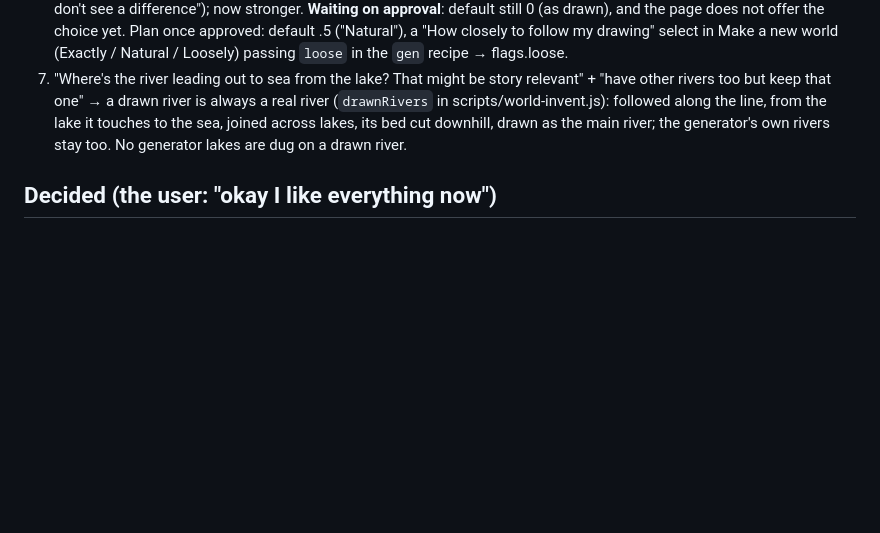
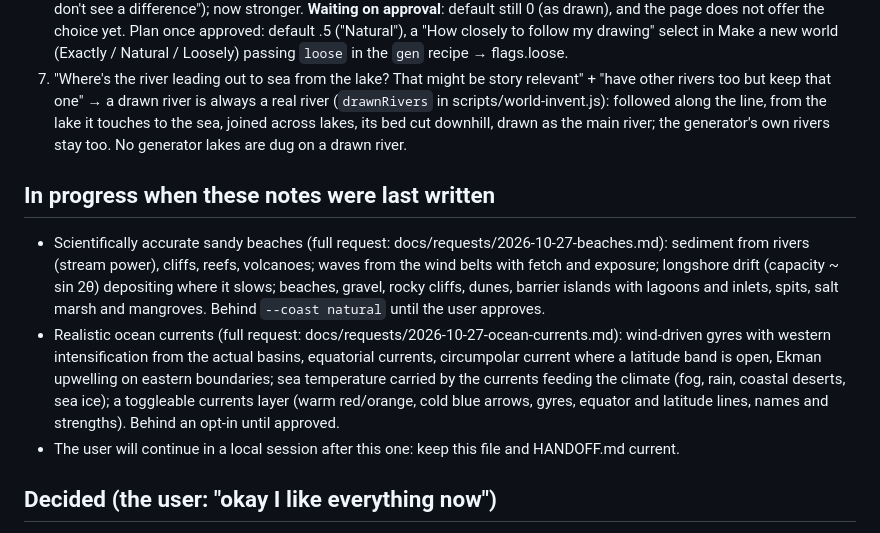
Before and after one commit to irakli58/campaign-atlas, a Markdown page: docs/sessions/2026-10-27-world-maps.md, the part around the change. Rendered like a GitHub page; blank space fills up the shorter version.

```diff
--- a/docs/sessions/2026-10-27-world-maps.md
+++ b/docs/sessions/2026-10-27-world-maps.md
@@ -28,6 +28,18 @@ What was asked, what was done, and what is waiting, so the next session can carr
    the line, from the lake it touches to the sea, joined across lakes, its bed cut downhill, drawn as the main river;
    the generator's own rivers stay too. No generator lakes are dug on a drawn river.
 
+## In progress when these notes were last written
+- Scientifically accurate sandy beaches (full request: docs/requests/2026-10-27-beaches.md): sediment from rivers
+  (stream power), cliffs, reefs, volcanoes; waves from the wind belts with fetch and exposure; longshore drift
+  (capacity ~ sin 2θ) depositing where it slows; beaches, gravel, rocky cliffs, dunes, barrier islands with lagoons and
+  inlets, spits, salt marsh and mangroves. Behind `--coast natural` until the user approves.
+- Realistic ocean currents (full request: docs/requests/2026-10-27-ocean-currents.md): wind-driven gyres with
+  western intensification from the actual basins, equatorial currents, circumpolar current where a latitude band is
+  open, Ekman upwelling on eastern boundaries; sea temperature carried by the currents feeding the climate (fog, rain,
+  coastal deserts, sea ice); a toggleable currents layer (warm red/orange, cold blue arrows, gyres, equator and
+  latitude lines, names and strengths). Behind an opt-in until approved.
+- The user will continue in a local session after this one: keep this file and HANDOFF.md current.
+
 ## Decided (the user: "okay I like everything now")
 - The Earth climate model is the default for new worlds (a plates world made before keeps the classic rules when made
   again with the same seed; `--climate-model classic|earth` overrides; T.climateModel is written when earth).
```
Also changed, not shown: docs/requests/2026-10-27-beaches.md (added, +49 -0 lines), docs/requests/2026-10-27-ocean-currents.md (added, +79 -0 lines).
